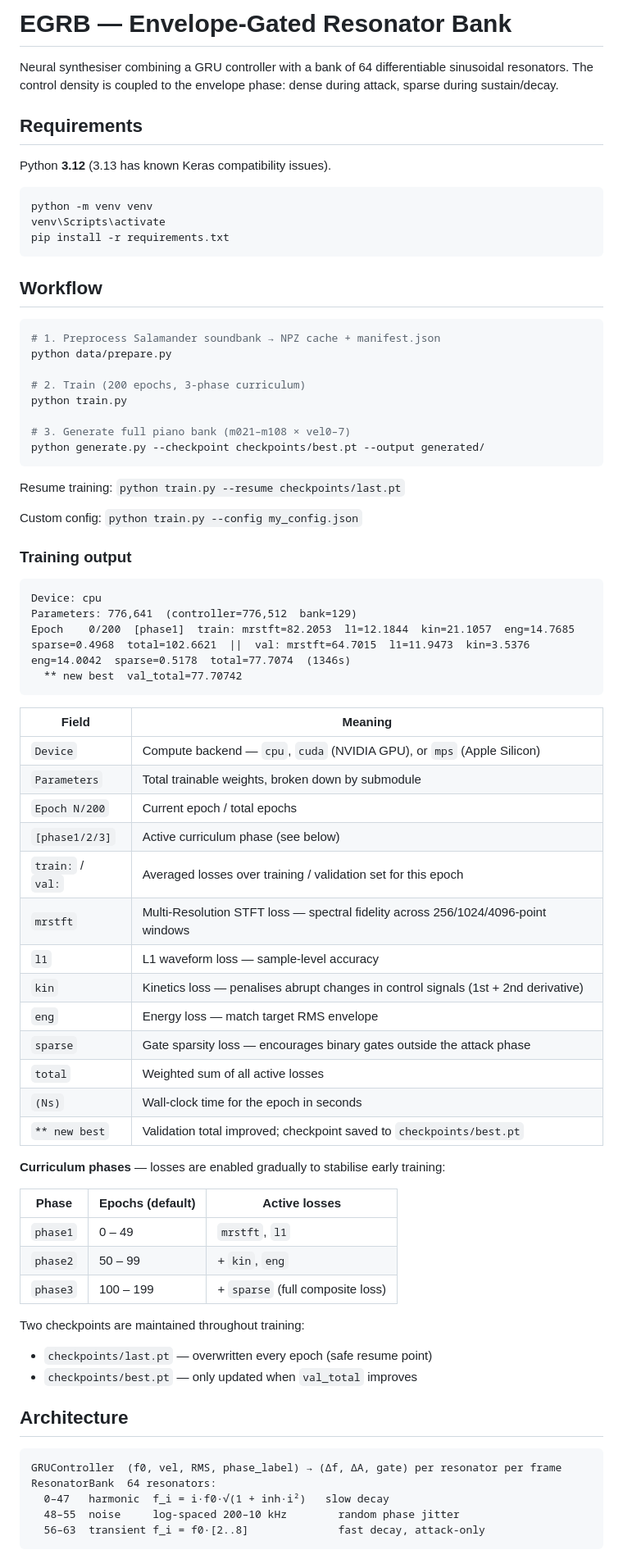
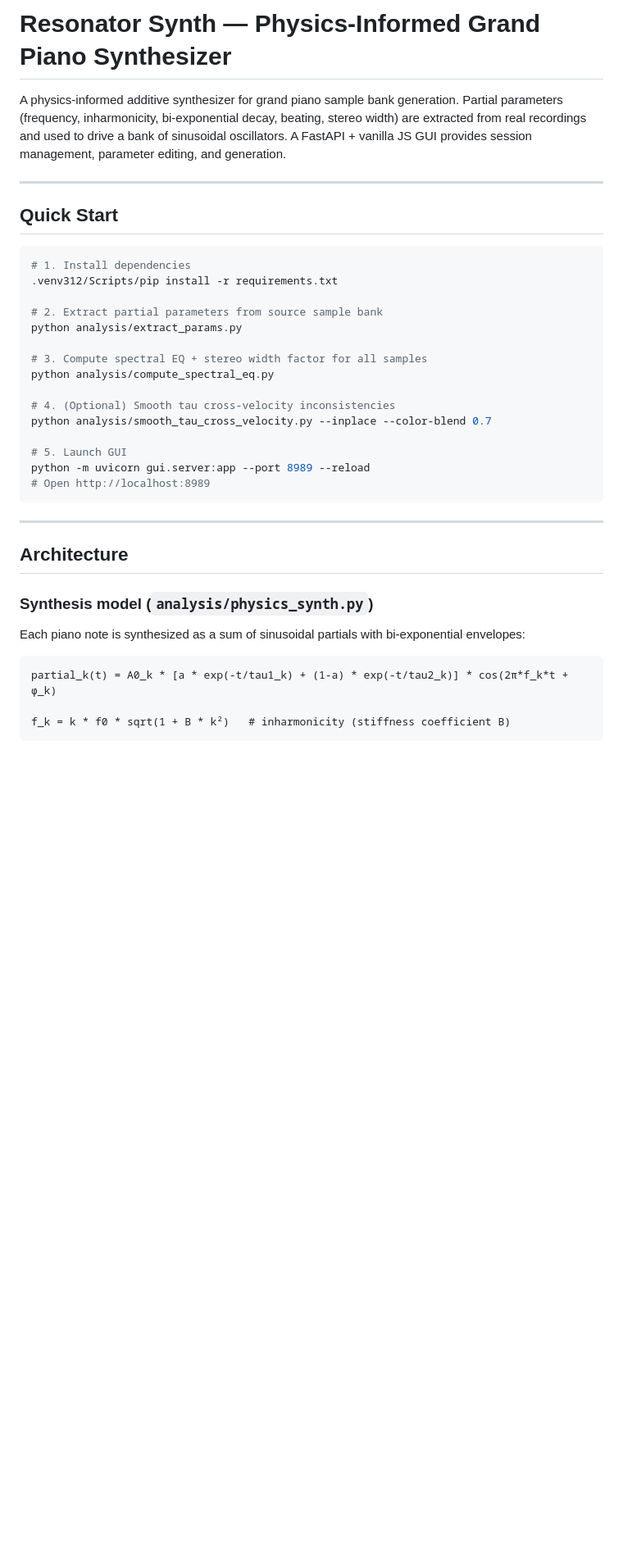
Before and after one commit to alchy/resonators, a Markdown page: README.md, the part around one of its changes. Shown at 82% size. GitHub-like rendering; blank space fills up the shorter version.

````diff
--- a/README.md
+++ b/README.md
@@ -1,80 +1,43 @@
-# EGRB — Envelope-Gated Resonator Bank
+# Resonator Synth — Physics-Informed Grand Piano Synthesizer
 
-Neural synthesiser combining a GRU controller with a bank of 64 differentiable sinusoidal
-resonators. The control density is coupled to the envelope phase: dense during attack,
-sparse during sustain/decay.
+A physics-informed additive synthesizer for grand piano sample bank generation.
+Partial parameters (frequency, inharmonicity, bi-exponential decay, beating, stereo width)
+are extracted from real recordings and used to drive a bank of sinusoidal oscillators.
+A FastAPI + vanilla JS GUI provides session management, parameter editing, and generation.
 
-## Requirements
+---
 
-Python **3.12** (3.13 has known Keras compatibility issues).
+## Quick Start
 
 ```bash
-python -m venv venv
-venv\Scripts\activate
-pip install -r requirements.txt
+# 1. Install dependencies
+.venv312/Scripts/pip install -r requirements.txt
+
+# 2. Extract partial parameters from source sample bank
+python analysis/extract_params.py
+
+# 3. Compute spectral EQ + stereo width factor for all samples
+python analysis/compute_spectral_eq.py
+
+# 4. (Optional) Smooth tau cross-velocity inconsistencies
+python analysis/smooth_tau_cross_velocity.py --inplace --color-blend 0.7
+
+# 5. Launch GUI
+python -m uvicorn gui.server:app --port 8989 --reload
+# Open http://localhost:8989
 ```
 
-## Workflow
-
-```bash
-# 1. Preprocess Salamander soundbank → NPZ cache + manifest.json
-python data/prepare.py
-
-# 2. Train (200 epochs, 3-phase curriculum)
-python train.py
-
-# 3. Generate full piano bank (m021–m108 × vel0–7)
-python generate.py --checkpoint checkpoints/best.pt --output generated/
-```
-
-Resume training: `python train.py --resume checkpoints/last.pt`
-
-Custom config: `python train.py --config my_config.json`
-
-### Training output
-
-```
-Device: cpu
-Parameters: 776,641  (controller=776,512  bank=129)
-Epoch    0/200  [phase1]  train: mrstft=82.2053  l1=12.1844  kin=21.1057  eng=14.7685  sparse=0.4968  total=102.6621  ||  val: mrstft=64.7015  l1=11.9473  kin=3.5376  eng=14.0042  sparse=0.5178  total=77.7074  (1346s)
-  ** new best  val_total=77.70742
-```
-
-| Field | Meaning |
-|-------|---------|
-| `Device` | Compute backend — `cpu`, `cuda` (NVIDIA GPU), or `mps` (Apple Silicon) |
-| `Parameters` | Total trainable weights, broken down by submodule |
-| `Epoch N/200` | Current epoch / total epochs |
-| `[phase1/2/3]` | Active curriculum phase (see below) |
-| `train:` / `val:` | Averaged losses over training / validation set for this epoch |
-| `mrstft` | Multi-Resolution STFT loss — spectral fidelity across 256/1024/4096-point windows |
-| `l1` | L1 waveform loss — sample-level accuracy |
-| `kin` | Kinetics loss — penalises abrupt changes in control signals (1st + 2nd derivative) |
-| `eng` | Energy loss — match target RMS envelope |
-| `sparse` | Gate sparsity loss — encourages binary gates outside the attack phase |
-| `total` | Weighted sum of all active losses |
-| `(Ns)` | Wall-clock time for the epoch in seconds |
-| `** new best` | Validation total improved; checkpoint saved to `checkpoints/best.pt` |
-
-**Curriculum phases** — losses are enabled gradually to stabilise early training:
-
-| Phase | Epochs (default) | Active losses |
-|-------|-----------------|---------------|
-| `phase1` | 0 – 49 | `mrstft`, `l1` |
-| `phase2` | 50 – 99 | + `kin`, `eng` |
-| `phase3` | 100 – 199 | + `sparse` (full composite loss) |
-
-Two checkpoints are maintained throughout training:
-- `checkpoints/last.pt` — overwritten every epoch (safe resume point)
-- `checkpoints/best.pt` — only updated when `val_total` improves
+---
 
 ## Architecture
 
+### Synthesis model (`analysis/physics_synth.py`)
+
+Each piano note is synthesized as a sum of sinusoidal partials with bi-exponential envelopes:
+
 ```
-GRUController  (f0, vel, RMS, phase_label) → (Δf, ΔA, gate) per resonator per frame
-ResonatorBank  64 resonators:
-  0–47   harmonic  f_i = i·f0·√(1 + inh·i²)   slow decay
-  48–55  noise     log-spaced 200–10 kHz        random phase jitter
-  56–63  transient f_i = f0·[2..8]              fast decay, attack-only
+partial_k(t) = A0_k * [a * exp(-t/tau1_k) + (1-a) * exp(-t/tau2_k)] * cos(2π*f_k*t + φ_k)
+
+f_k = k * f0 * sqrt(1 + B * k²)   # inharmonicity (stiffness coefficient B)
 ```
 
````
Also changed, not shown: other parts of README.md (+180 -10 lines).
